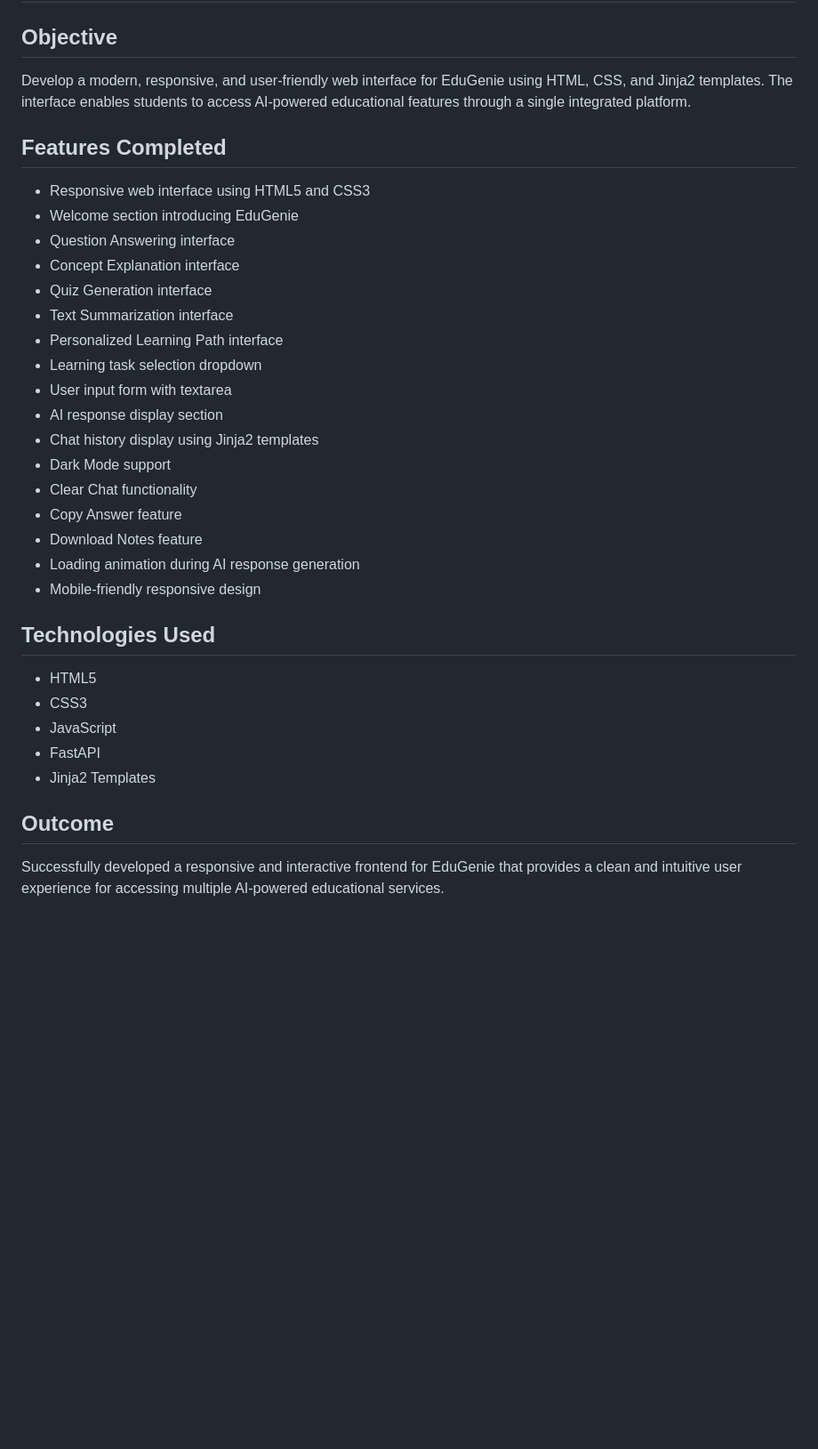
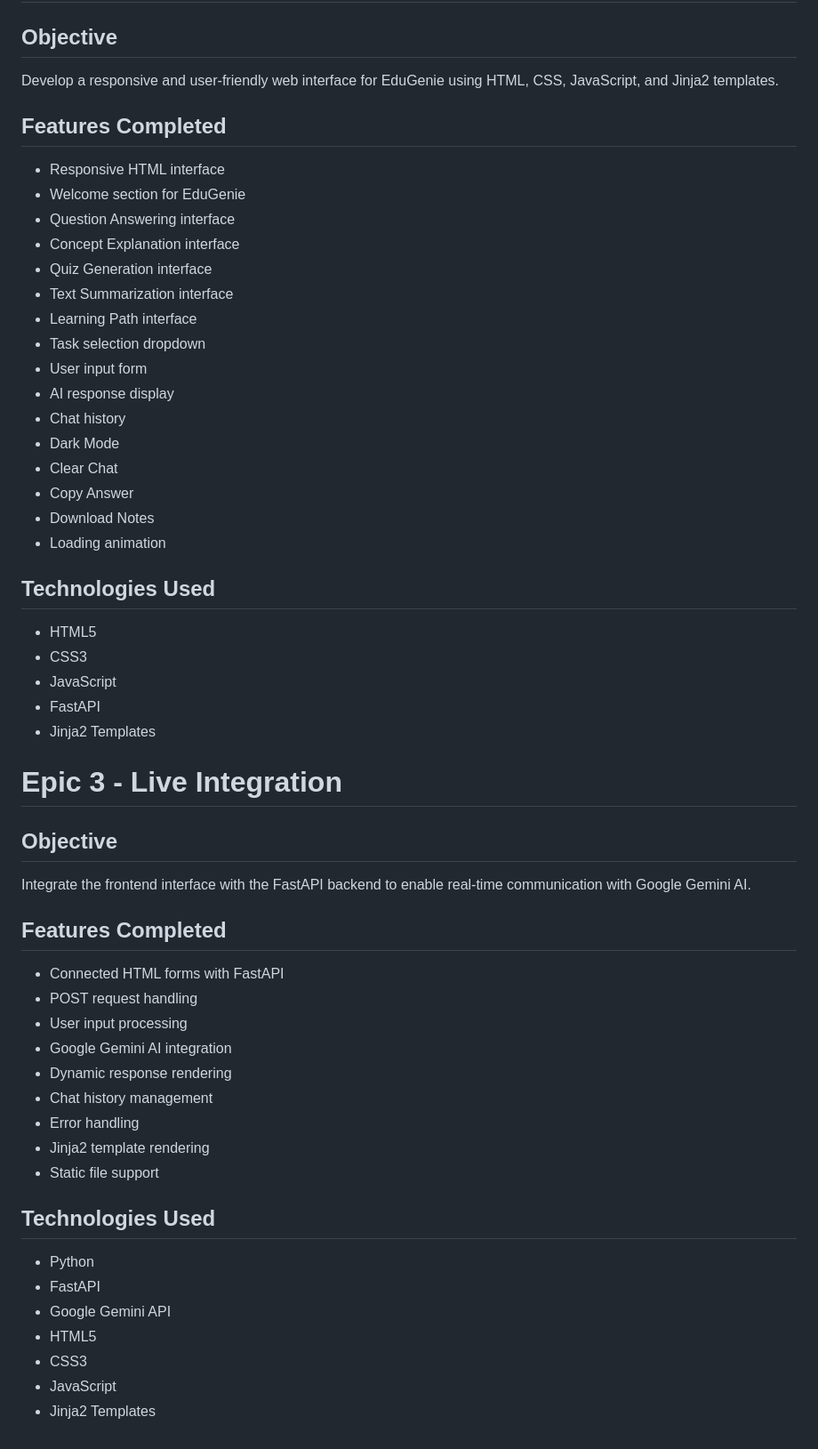
Before and after one commit to Premsai10-coder/EduGenie, a Markdown page: README.md, the part around the change. Shown at 89% size. GitHub-like rendering; blank space fills up the shorter version.

Commit message:
Added Epic 3 documentation

```diff
--- a/README.md
+++ b/README.md
@@ -134,27 +134,26 @@ Develop a FastAPI backend to process user requests, communicate with Google Gemi
 
 ## Objective
 
-Develop a modern, responsive, and user-friendly web interface for EduGenie using HTML, CSS, and Jinja2 templates. The interface enables students to access AI-powered educational features through a single integrated platform.
+Develop a responsive and user-friendly web interface for EduGenie using HTML, CSS, JavaScript, and Jinja2 templates.
 
 ## Features Completed
 
-- Responsive web interface using HTML5 and CSS3
-- Welcome section introducing EduGenie
+- Responsive HTML interface
+- Welcome section for EduGenie
 - Question Answering interface
 - Concept Explanation interface
 - Quiz Generation interface
 - Text Summarization interface
-- Personalized Learning Path interface
-- Learning task selection dropdown
-- User input form with textarea
-- AI response display section
-- Chat history display using Jinja2 templates
-- Dark Mode support
-- Clear Chat functionality
-- Copy Answer feature
-- Download Notes feature
-- Loading animation during AI response generation
-- Mobile-friendly responsive design
+- Learning Path interface
+- Task selection dropdown
+- User input form
+- AI response display
+- Chat history
+- Dark Mode
+- Clear Chat
+- Copy Answer
+- Download Notes
+- Loading animation
 
 ## Technologies Used
 
@@ -164,6 +163,30 @@ Develop a modern, responsive, and user-friendly web interface for EduGenie using
 - FastAPI
 - Jinja2 Templates
 
-## Outcome
+# Epic 3 - Live Integration
 
-Successfully developed a responsive and interactive frontend for EduGenie that provides a clean and intuitive user experience for accessing multiple AI-powered educational services.
+## Objective
+
+Integrate the frontend interface with the FastAPI backend to enable real-time communication with Google Gemini AI.
+
+## Features Completed
+
+- Connected HTML forms with FastAPI
+- POST request handling
+- User input processing
+- Google Gemini AI integration
+- Dynamic response rendering
+- Chat history management
+- Error handling
+- Jinja2 template rendering
+- Static file support
+
+## Technologies Used
+
+- Python
+- FastAPI
+- Google Gemini API
+- HTML5
+- CSS3
+- JavaScript
+- Jinja2 Templates
```
